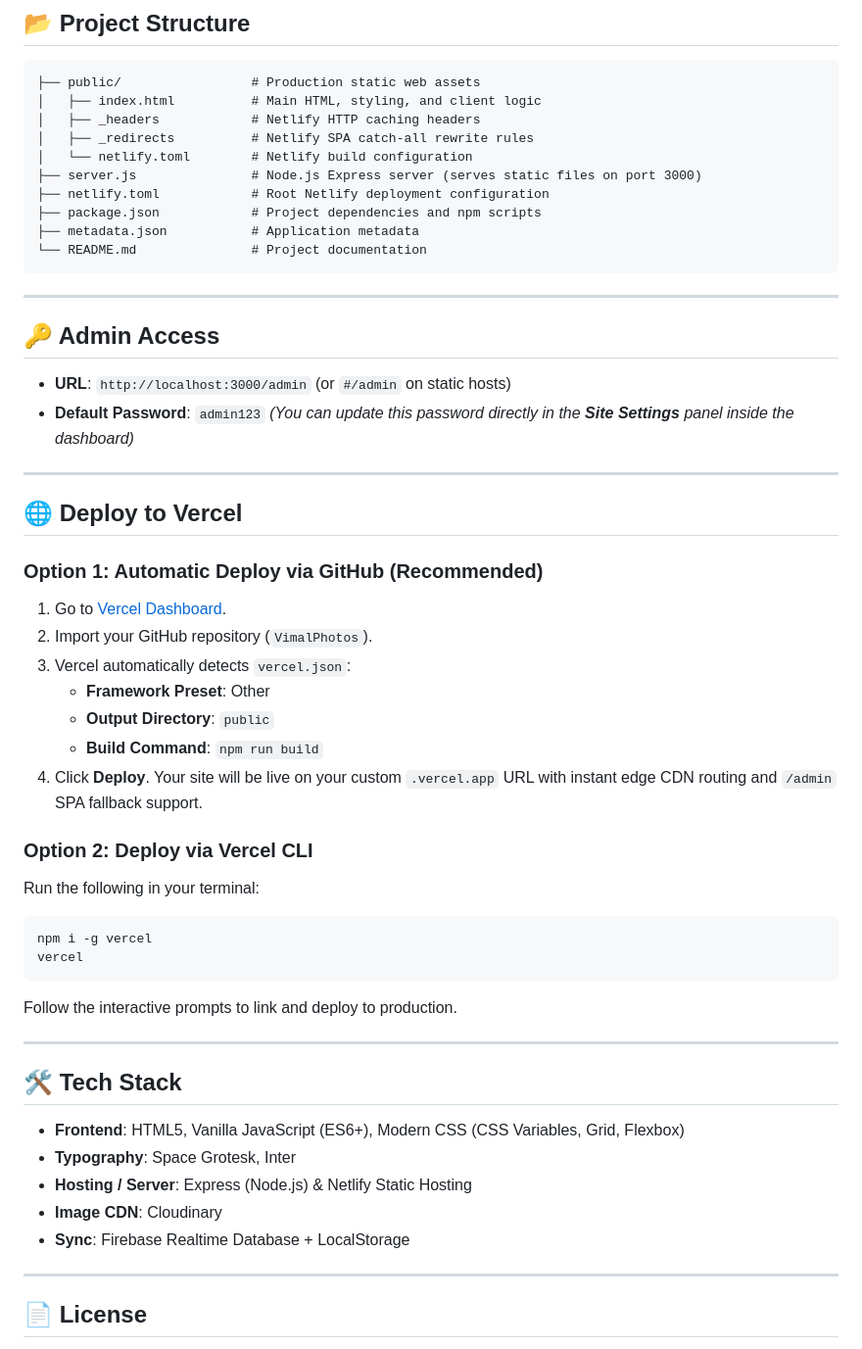
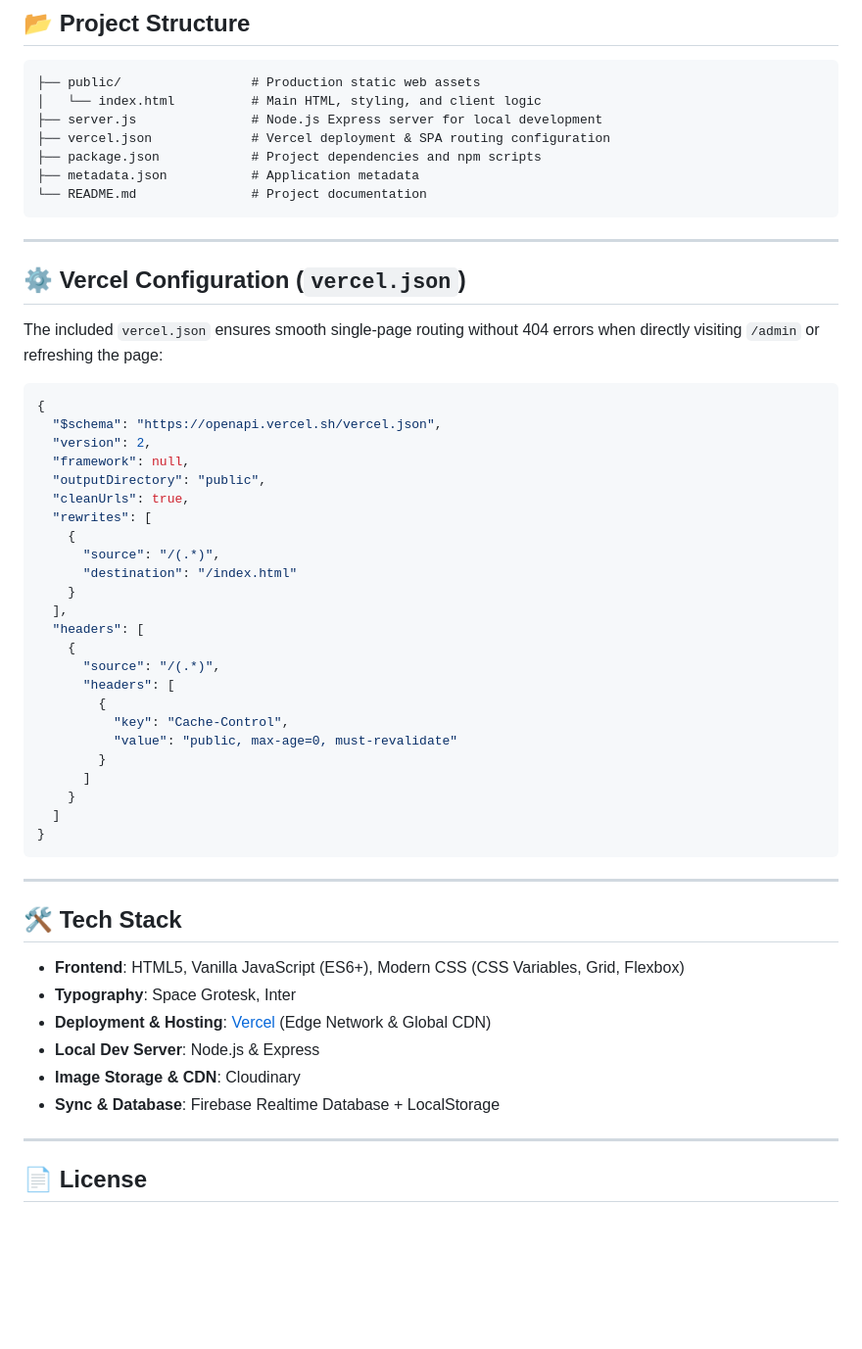
Before and after one commit to vimaljuniorofficial/VimalPhotos, a Markdown page: README.md, the part around one of its changes. Shown at 98% size. Drawn GitHub-style; blank space fills up the shorter version.

````diff
--- a/README.md
+++ b/README.md
@@ -63,12 +106,9 @@
 
 ```text
 ├── public/                 # Production static web assets
-│   ├── index.html          # Main HTML, styling, and client logic
-│   ├── _headers            # Netlify HTTP caching headers
-│   ├── _redirects          # Netlify SPA catch-all rewrite rules
-│   └── netlify.toml        # Netlify build configuration
-├── server.js               # Node.js Express server (serves static files on port 3000)
-├── netlify.toml            # Root Netlify deployment configuration
+│   └── index.html          # Main HTML, styling, and client logic
+├── server.js               # Node.js Express server for local development
+├── vercel.json             # Vercel deployment & SPA routing configuration
 ├── package.json            # Project dependencies and npm scripts
 ├── metadata.json           # Application metadata
 └── README.md               # Project documentation
@@ -76,32 +116,36 @@
 
 ---
 
-## 🔑 Admin Access
+## ⚙️ Vercel Configuration (`vercel.json`)
 
-- **URL**: `http://localhost:3000/admin` (or `#/admin` on static hosts)
-- **Default Password**: `admin123`
-*(You can update this password directly in the **Site Settings** panel inside the dashboard)*
+The included `vercel.json` ensures smooth single-page routing without 404 errors when directly visiting `/admin` or refreshing the page:
 
----
-
-## 🌐 Deploy to Vercel
-
-### Option 1: Automatic Deploy via GitHub (Recommended)
-1. Go to [Vercel Dashboard](https://vercel.com/new).
-2. Import your GitHub repository (`VimalPhotos`).
-3. Vercel automatically detects `vercel.json`:
-   - **Framework Preset**: Other
-   - **Output Directory**: `public`
-   - **Build Command**: `npm run build`
-4. Click **Deploy**. Your site will be live on your custom `.vercel.app` URL with instant edge CDN routing and `/admin` SPA fallback support.
-
-### Option 2: Deploy via Vercel CLI
-Run the following in your terminal:
-```bash
-npm i -g vercel
-vercel
+```json
+{
+  "$schema": "https://openapi.vercel.sh/vercel.json",
+  "version": 2,
+  "framework": null,
+  "outputDirectory": "public",
+  "cleanUrls": true,
+  "rewrites": [
+    {
+      "source": "/(.*)",
+      "destination": "/index.html"
+    }
+  ],
+  "headers": [
+    {
+      "source": "/(.*)",
+      "headers": [
+        {
+          "key": "Cache-Control",
+          "value": "public, max-age=0, must-revalidate"
+        }
+      ]
+    }
+  ]
+}
 ```
-Follow the interactive prompts to link and deploy to production.
 
 ---
 
@@ -109,9 +153,10 @@ Follow the interactive prompts to link and deploy to production.
 
 - **Frontend**: HTML5, Vanilla JavaScript (ES6+), Modern CSS (CSS Variables, Grid, Flexbox)
 - **Typography**: Space Grotesk, Inter
-- **Hosting / Server**: Express (Node.js) & Netlify Static Hosting
-- **Image CDN**: Cloudinary
-- **Sync**: Firebase Realtime Database + LocalStorage
+- **Deployment & Hosting**: [Vercel](https://vercel.com/) (Edge Network & Global CDN)
+- **Local Dev Server**: Node.js & Express
+- **Image Storage & CDN**: Cloudinary
+- **Sync & Database**: Firebase Realtime Database + LocalStorage
 
 ---
 
````
Also changed, not shown: other parts of README.md (+48 -5 lines).
